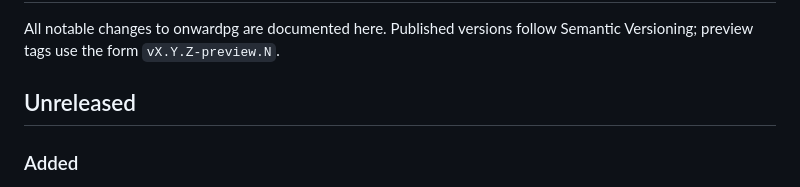
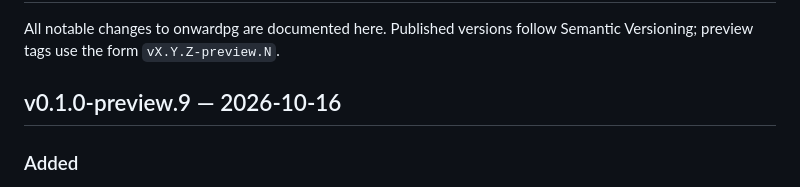
Before and after one commit to jokull/onwardpg, a Markdown page: CHANGELOG.md, the part around the change. Drawn GitHub-style.

Commit message:
Name the preview.9 changelog section (#32)

```diff
--- a/CHANGELOG.md
+++ b/CHANGELOG.md
@@ -3,7 +3,7 @@
 All notable changes to onwardpg are documented here. Published versions follow
 Semantic Versioning; preview tags use the form `vX.Y.Z-preview.N`.
 
-## Unreleased
+## v0.1.0-preview.9 — 2026-10-16
 
 ### Added
 
```
